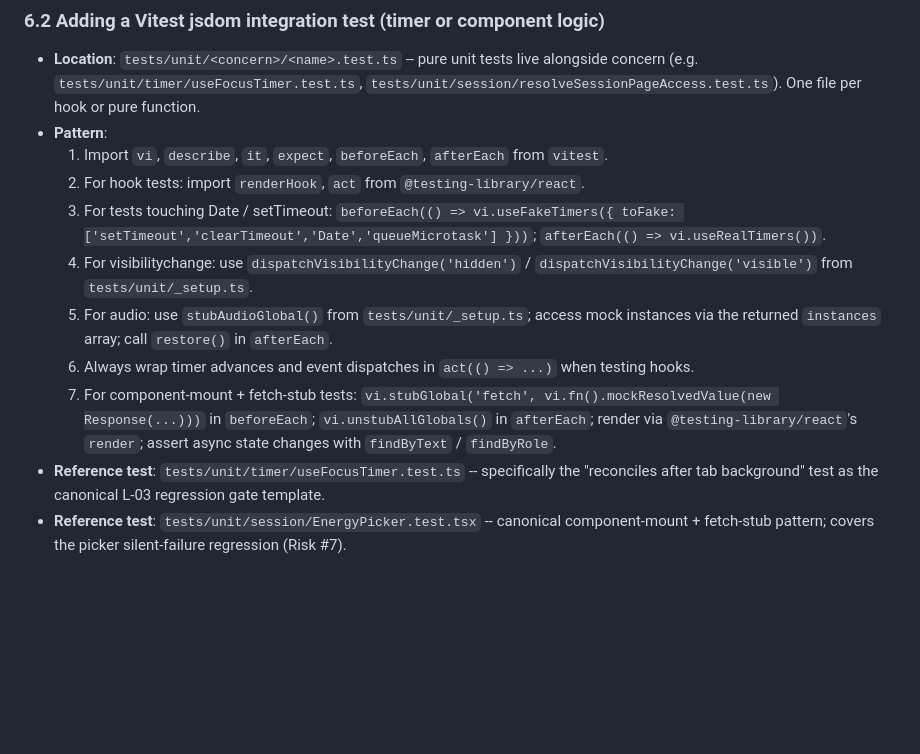
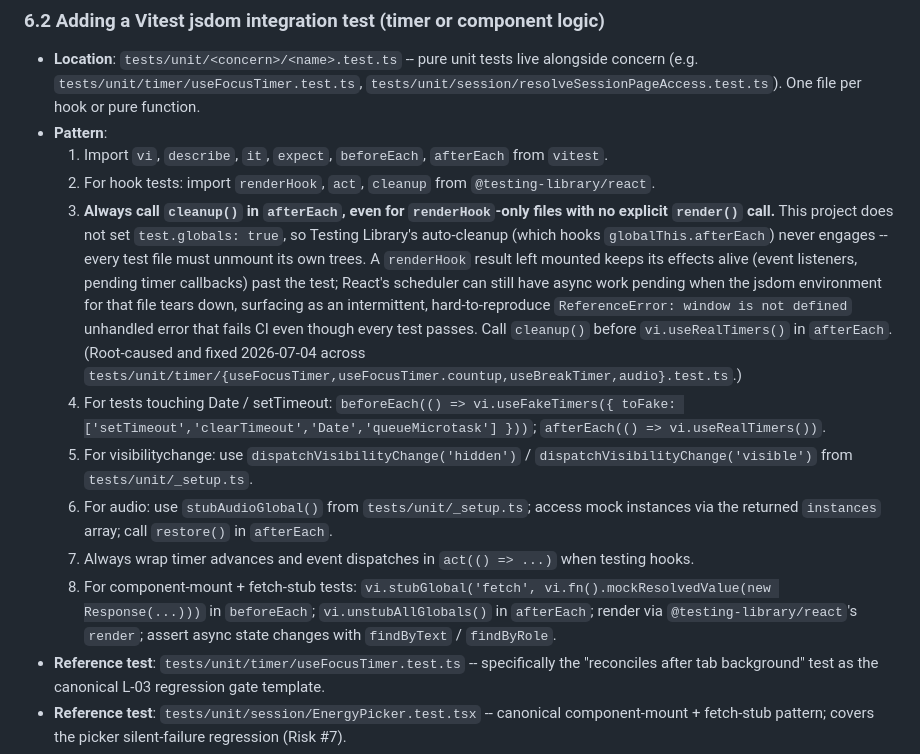
Before and after one commit to plpabla/pomosapiens, a Markdown page: context/foundation/test-plan.md, the part around the change. Rendered like a GitHub page; blank space fills up the shorter version.

Commit message:
docs(test-plan): add renderHook cleanup() rule to jsdom cookbook (§6.2)
Codifies the fix from f4c5217 as a mandatory pattern step so future
renderHook-only test files don't reintroduce the intermittent
"window is not defined" CI failure.

Co-Authored-By: Claude Sonnet 5 <noreply@anthropic.com>

```diff
--- a/context/foundation/test-plan.md
+++ b/context/foundation/test-plan.md
@@ -135,12 +135,13 @@ the relevant rollout phase ships; before that, the sub-section reads
 - **Location**: `tests/unit/<concern>/<name>.test.ts` -- pure unit tests live alongside concern (e.g. `tests/unit/timer/useFocusTimer.test.ts`, `tests/unit/session/resolveSessionPageAccess.test.ts`). One file per hook or pure function.
 - **Pattern**:
   1. Import `vi`, `describe`, `it`, `expect`, `beforeEach`, `afterEach` from `vitest`.
-  2. For hook tests: import `renderHook`, `act` from `@testing-library/react`.
-  3. For tests touching Date / setTimeout: `beforeEach(() => vi.useFakeTimers({ toFake: ['setTimeout','clearTimeout','Date','queueMicrotask'] }))`; `afterEach(() => vi.useRealTimers())`.
-  4. For visibilitychange: use `dispatchVisibilityChange('hidden')` / `dispatchVisibilityChange('visible')` from `tests/unit/_setup.ts`.
-  5. For audio: use `stubAudioGlobal()` from `tests/unit/_setup.ts`; access mock instances via the returned `instances` array; call `restore()` in `afterEach`.
-  6. Always wrap timer advances and event dispatches in `act(() => ...)` when testing hooks.
-  7. For component-mount + fetch-stub tests: `vi.stubGlobal('fetch', vi.fn().mockResolvedValue(new Response(...)))` in `beforeEach`; `vi.unstubAllGlobals()` in `afterEach`; render via `@testing-library/react`'s `render`; assert async state changes with `findByText` / `findByRole`.
+  2. For hook tests: import `renderHook`, `act`, `cleanup` from `@testing-library/react`.
+  3. **Always call `cleanup()` in `afterEach`, even for `renderHook`-only files with no explicit `render()` call.** This project does not set `test.globals: true`, so Testing Library's auto-cleanup (which hooks `globalThis.afterEach`) never engages -- every test file must unmount its own trees. A `renderHook` result left mounted keeps its effects alive (event listeners, pending timer callbacks) past the test; React's scheduler can still have async work pending when the jsdom environment for that file tears down, surfacing as an intermittent, hard-to-reproduce `ReferenceError: window is not defined` unhandled error that fails CI even though every test passes. Call `cleanup()` before `vi.useRealTimers()` in `afterEach`. (Root-caused and fixed 2026-07-04 across `tests/unit/timer/{useFocusTimer,useFocusTimer.countup,useBreakTimer,audio}.test.ts`.)
+  4. For tests touching Date / setTimeout: `beforeEach(() => vi.useFakeTimers({ toFake: ['setTimeout','clearTimeout','Date','queueMicrotask'] }))`; `afterEach(() => vi.useRealTimers())`.
+  5. For visibilitychange: use `dispatchVisibilityChange('hidden')` / `dispatchVisibilityChange('visible')` from `tests/unit/_setup.ts`.
+  6. For audio: use `stubAudioGlobal()` from `tests/unit/_setup.ts`; access mock instances via the returned `instances` array; call `restore()` in `afterEach`.
+  7. Always wrap timer advances and event dispatches in `act(() => ...)` when testing hooks.
+  8. For component-mount + fetch-stub tests: `vi.stubGlobal('fetch', vi.fn().mockResolvedValue(new Response(...)))` in `beforeEach`; `vi.unstubAllGlobals()` in `afterEach`; render via `@testing-library/react`'s `render`; assert async state changes with `findByText` / `findByRole`.
 - **Reference test**: `tests/unit/timer/useFocusTimer.test.ts` -- specifically the "reconciles after tab background" test as the canonical L-03 regression gate template.
 - **Reference test**: `tests/unit/session/EnergyPicker.test.tsx` -- canonical component-mount + fetch-stub pattern; covers the picker silent-failure regression (Risk #7).
 - **Run locally**: `npm test` (both projects); `npm test -- tests/unit/...` (jsdom only by include filter); `npx vitest --project jsdom` (jsdom project watch mode).
```
